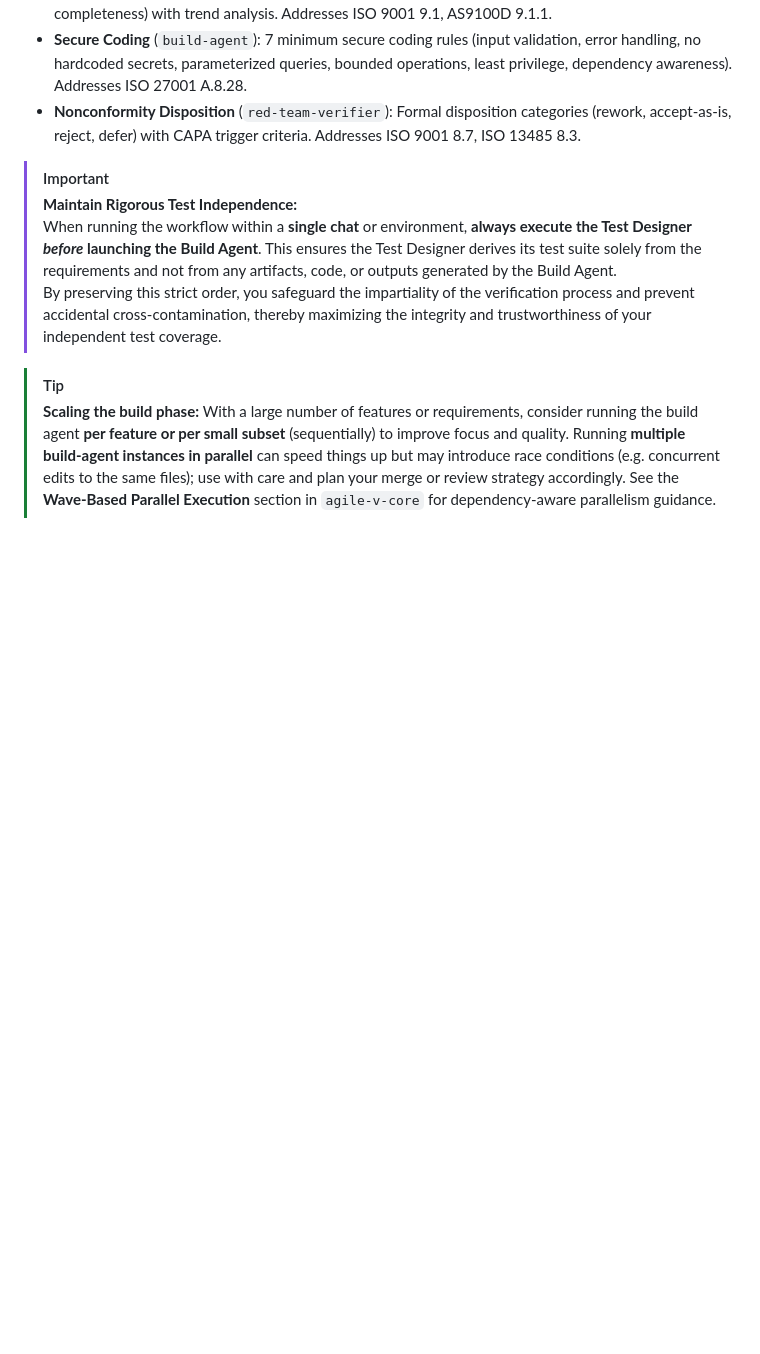
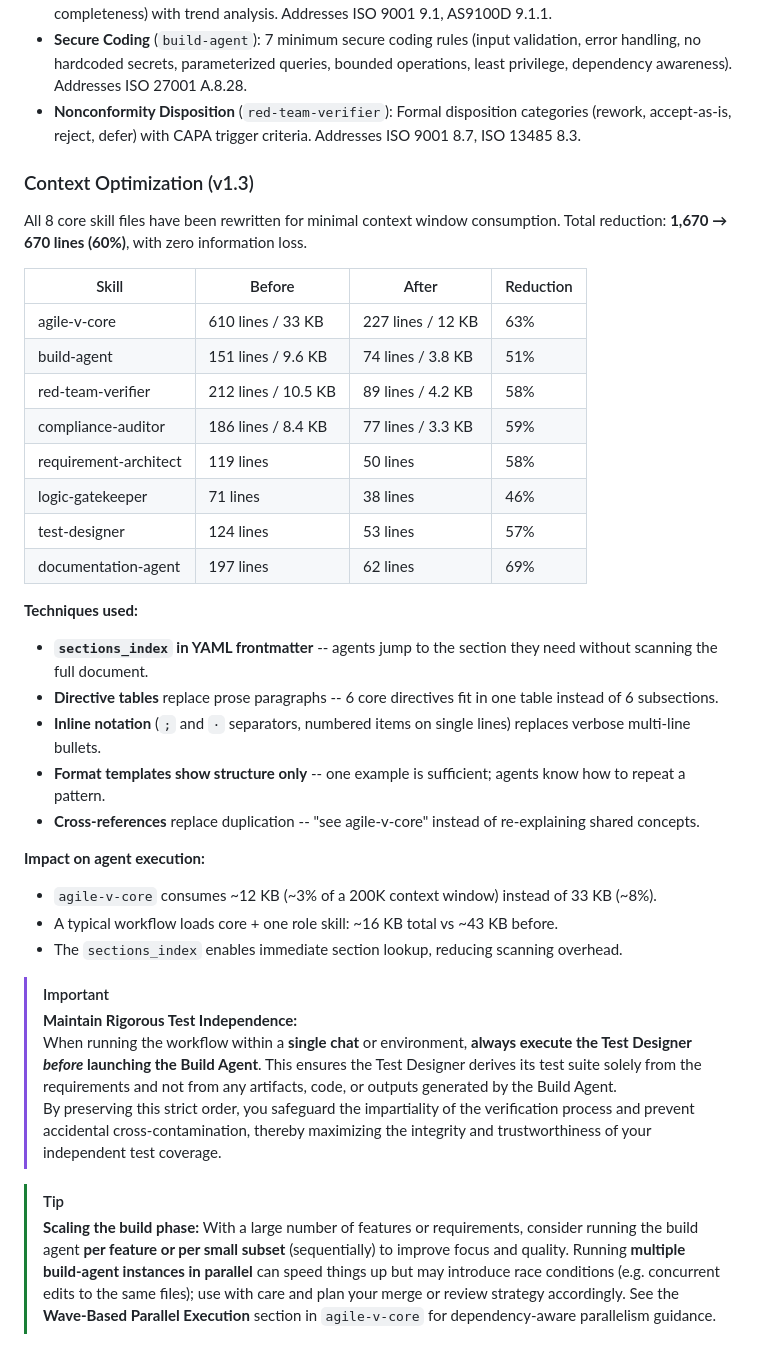
Before and after one commit to Agile-V/agile_v_skills, a Markdown page: README.md, the part around the change. GitHub-like rendering; blank space fills up the shorter version.

Commit message:
docs: add context optimization summary to README
Document the 60% context reduction across all 8 core skills with
before/after line counts, byte sizes, techniques used, and impact
on agent execution (12KB vs 33KB for core, ~3% vs ~8% of 200K window).

```diff
--- a/README.md
+++ b/README.md
@@ -166,6 +166,33 @@ Version 1.3 also includes compliance hardening based on a clause-by-clause audit
 - **Secure Coding** (`build-agent`): 7 minimum secure coding rules (input validation, error handling, no hardcoded secrets, parameterized queries, bounded operations, least privilege, dependency awareness). Addresses ISO 27001 A.8.28.
 - **Nonconformity Disposition** (`red-team-verifier`): Formal disposition categories (rework, accept-as-is, reject, defer) with CAPA trigger criteria. Addresses ISO 9001 8.7, ISO 13485 8.3.
 
+### Context Optimization (v1.3)
+
+All 8 core skill files have been rewritten for minimal context window consumption. Total reduction: **1,670 → 670 lines (60%)**, with zero information loss.
+
+| Skill | Before | After | Reduction |
+|---|---|---|---|
+| agile-v-core | 610 lines / 33 KB | 227 lines / 12 KB | 63% |
+| build-agent | 151 lines / 9.6 KB | 74 lines / 3.8 KB | 51% |
+| red-team-verifier | 212 lines / 10.5 KB | 89 lines / 4.2 KB | 58% |
+| compliance-auditor | 186 lines / 8.4 KB | 77 lines / 3.3 KB | 59% |
+| requirement-architect | 119 lines | 50 lines | 58% |
+| logic-gatekeeper | 71 lines | 38 lines | 46% |
+| test-designer | 124 lines | 53 lines | 57% |
+| documentation-agent | 197 lines | 62 lines | 69% |
+
+**Techniques used:**
+- **`sections_index` in YAML frontmatter** -- agents jump to the section they need without scanning the full document.
+- **Directive tables** replace prose paragraphs -- 6 core directives fit in one table instead of 6 subsections.
+- **Inline notation** (`;` and `·` separators, numbered items on single lines) replaces verbose multi-line bullets.
+- **Format templates show structure only** -- one example is sufficient; agents know how to repeat a pattern.
+- **Cross-references** replace duplication -- "see agile-v-core" instead of re-explaining shared concepts.
+
+**Impact on agent execution:**
+- `agile-v-core` consumes ~12 KB (~3% of a 200K context window) instead of 33 KB (~8%).
+- A typical workflow loads core + one role skill: ~16 KB total vs ~43 KB before.
+- The `sections_index` enables immediate section lookup, reducing scanning overhead.
+
 > [!IMPORTANT]
 > **Maintain Rigorous Test Independence:**
 > When running the workflow within a **single chat** or environment, **always execute the Test Designer *before* launching the Build Agent**. This ensures the Test Designer derives its test suite solely from the requirements and not from any artifacts, code, or outputs generated by the Build Agent.
```
